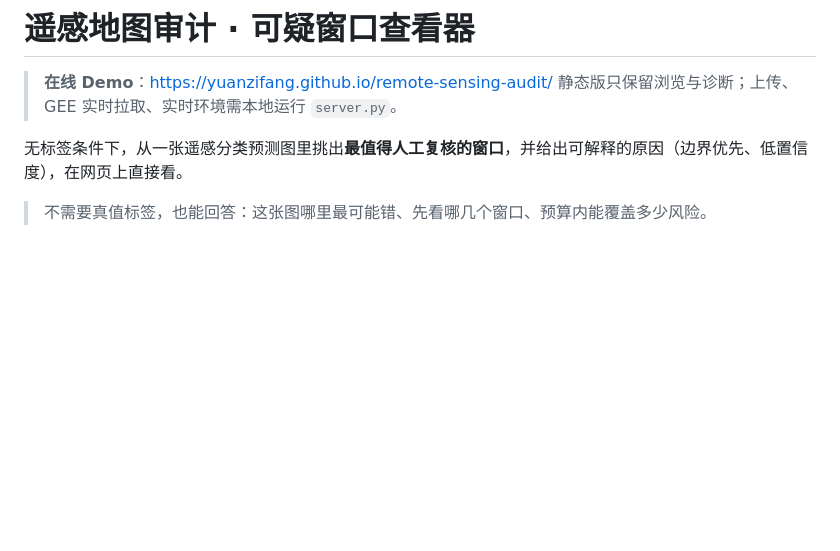
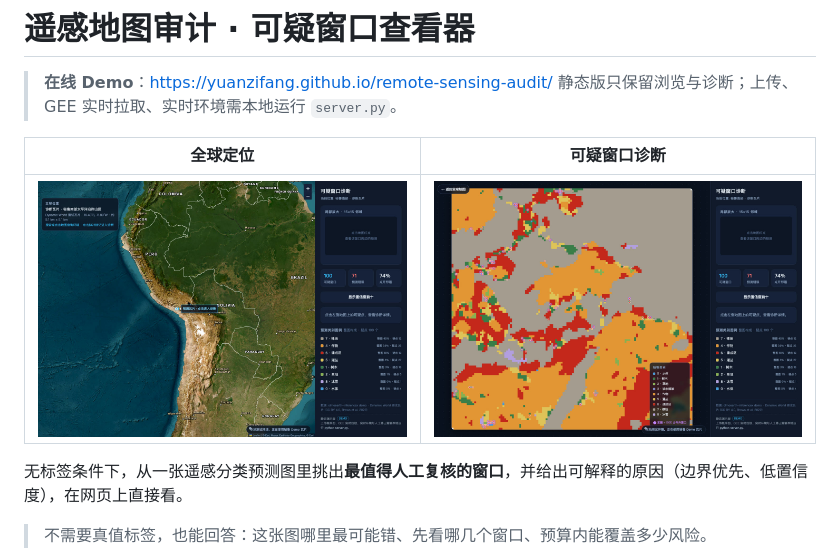
Before and after one commit to yuanzifang/remote-sensing-audit, a Markdown page: README.md, the part around the change. GitHub-like rendering; pictures changed too: docs/demo-diagnosis.jpg (added), docs/demo-globe.jpg (added); blank space fills up the shorter version.

Commit message:
docs: 添加界面截图与 MIT 许可证

```diff
--- a/README.md
+++ b/README.md
@@ -2,6 +2,10 @@
 
 > **在线 Demo**：https://yuanzifang.github.io/remote-sensing-audit/
 > 静态版只保留浏览与诊断；上传、GEE 实时拉取、实时环境需本地运行 `server.py`。
+
+| 全球定位 | 可疑窗口诊断 |
+| --- | --- |
+| ![全球定位](docs/demo-globe.jpg) | ![可疑窗口诊断](docs/demo-diagnosis.jpg) |
 
 无标签条件下，从一张遥感分类预测图里挑出**最值得人工复核的窗口**，并给出可解释的原因（边界优先、低置信度），在网页上直接看。
 
```
Also changed, not shown: 1 other file.
